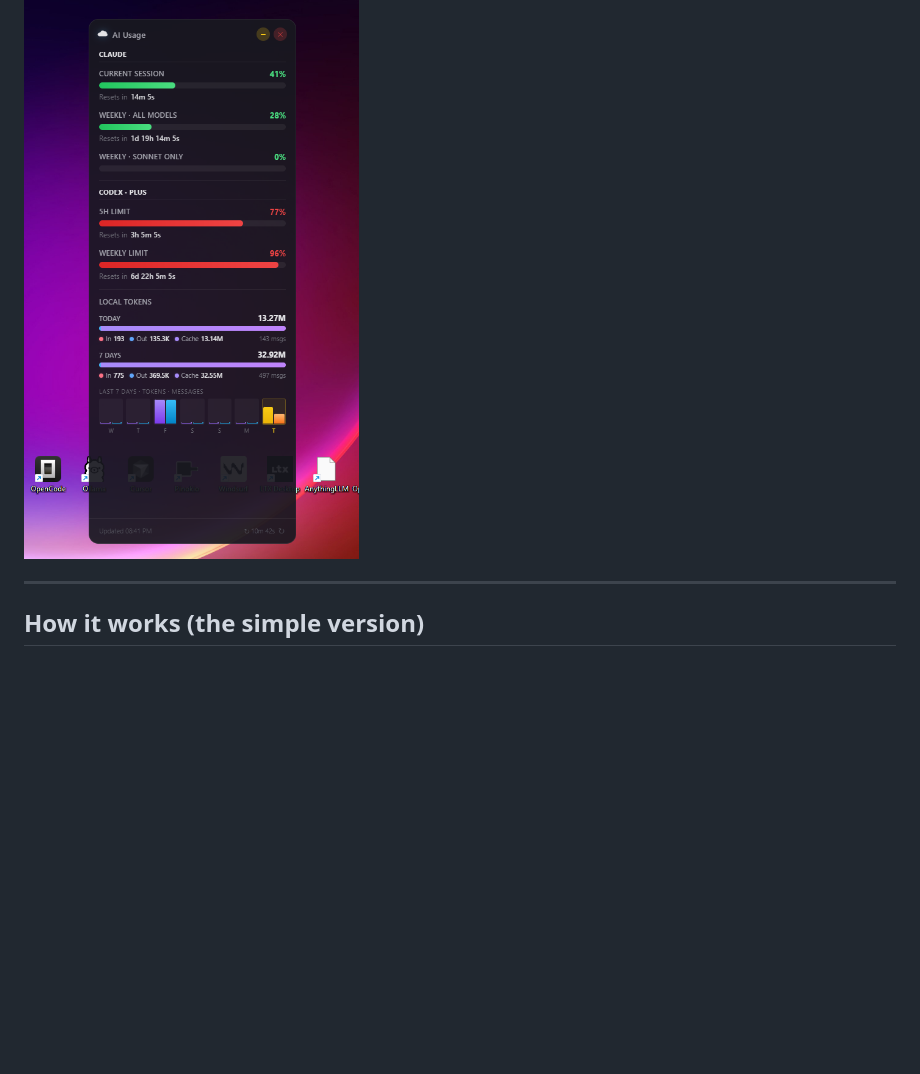
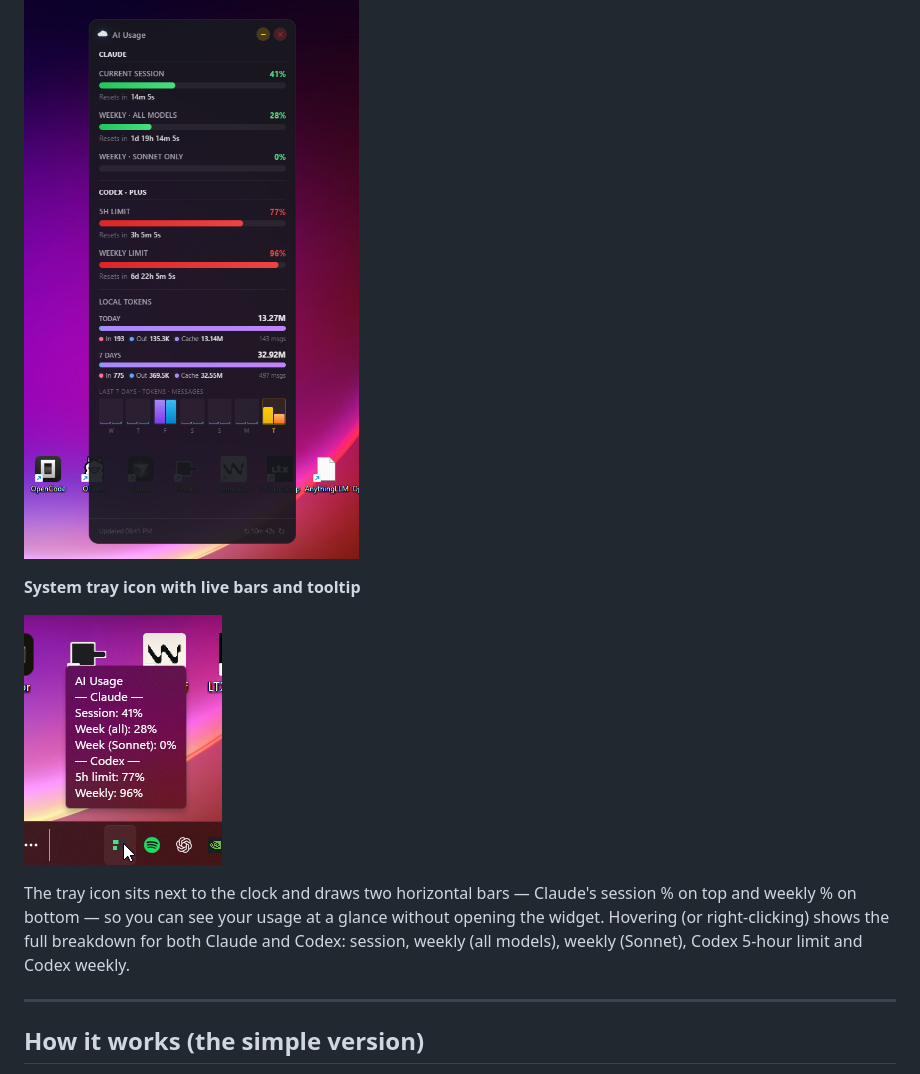
Before and after one commit to missingus3r/CC_usage_widget, a Markdown page: README.md, the part around the change. Drawn GitHub-style; pictures changed too: tray.png (added); blank space fills up the shorter version.

Commit message:
Add tray screenshot and explanation to README
Co-Authored-By: Claude Opus 4.7 (1M context) <noreply@anthropic.com>

```diff
--- a/README.md
+++ b/README.md
@@ -18,6 +18,12 @@ No API keys, no tokens, no config files. It reuses the `claude` and `codex` CLI
 **Floating desktop widget (`npm start`)**
 
 ![Desktop widget](widget.png)
+
+**System tray icon with live bars and tooltip**
+
+![Tray icon](tray.png)
+
+The tray icon sits next to the clock and draws two horizontal bars — Claude's session % on top and weekly % on bottom — so you can see your usage at a glance without opening the widget. Hovering (or right-clicking) shows the full breakdown for both Claude and Codex: session, weekly (all models), weekly (Sonnet), Codex 5-hour limit and Codex weekly.
 
 ---
 
```
